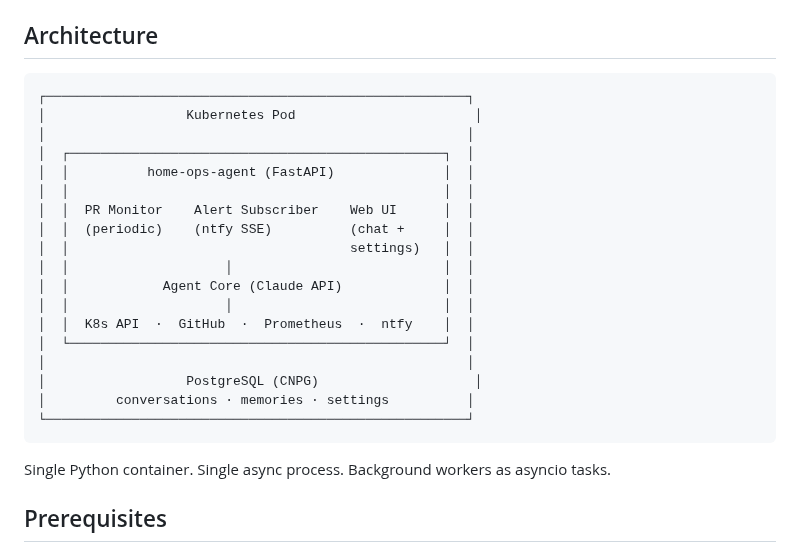
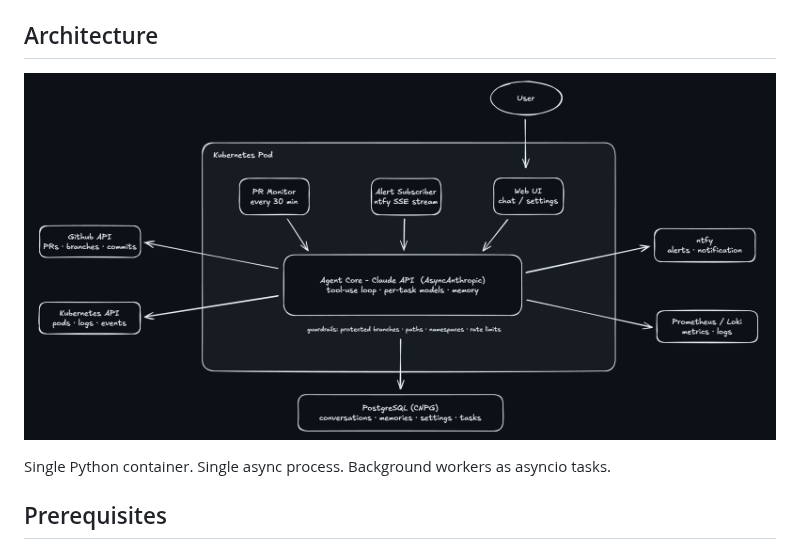
Before and after one commit to MarkNygaard/home-ops-agent, a Markdown page: README.md, the part around the change. Drawn GitHub-style; pictures changed too: architecture.png (added).

Commit message:
docs: add architecture diagram (Excalidraw + PNG)
Hand-drawn architecture diagram with dark theme showing the full
system: Kubernetes Pod with PR Monitor, Alert Subscriber, Web UI,
and Agent Core connecting to GitHub, K8s API, ntfy, Prometheus/Loki,
and PostgreSQL.

Co-Authored-By: Claude Opus 4.6 (1M context) <noreply@anthropic.com>

````diff
--- a/README.md
+++ b/README.md
@@ -19,26 +19,7 @@ Built for GitOps setups using [Flux Operator](https://github.com/controlplaneio-
 
 ## Architecture
 
-```
-┌──────────────────────────────────────────────────────┐
-│                  Kubernetes Pod                       │
-│                                                      │
-│  ┌────────────────────────────────────────────────┐  │
-│  │          home-ops-agent (FastAPI)              │  │
-│  │                                                │  │
-│  │  PR Monitor    Alert Subscriber    Web UI      │  │
-│  │  (periodic)    (ntfy SSE)          (chat +     │  │
-│  │                                    settings)   │  │
-│  │                    │                           │  │
-│  │            Agent Core (Claude API)             │  │
-│  │                    │                           │  │
-│  │  K8s API  ·  GitHub  ·  Prometheus  ·  ntfy    │  │
-│  └────────────────────────────────────────────────┘  │
-│                                                      │
-│                  PostgreSQL (CNPG)                    │
-│         conversations · memories · settings          │
-└──────────────────────────────────────────────────────┘
-```
+![Architecture](architecture.png)
 
 Single Python container. Single async process. Background workers as asyncio tasks.
 
````
Also changed, not shown: 1 other file.
